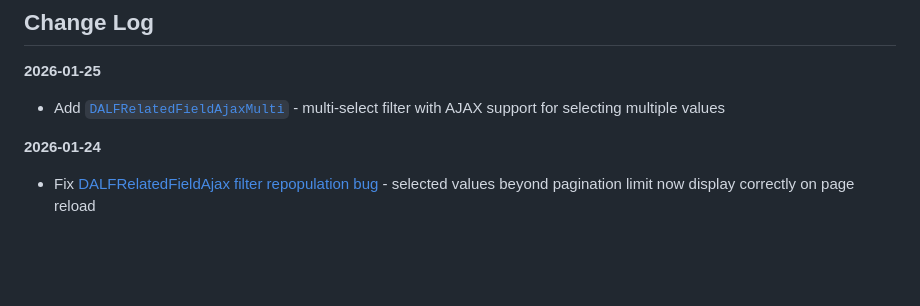
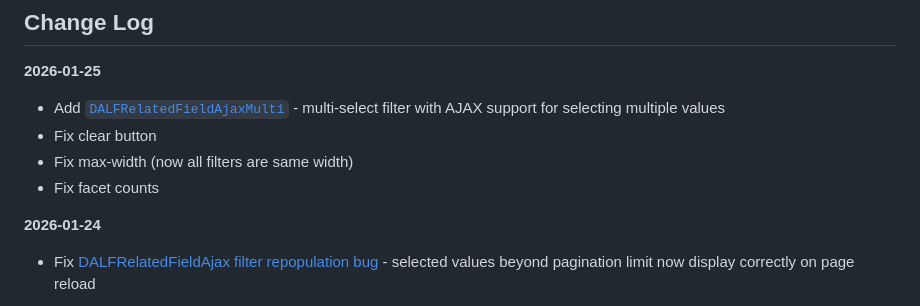
Before and after one commit to vigo/django-admin-list-filter, a Markdown page: README.md, the part around one of its changes. Drawn GitHub-style; blank space fills up the shorter version.

```diff
--- a/README.md
+++ b/README.md
@@ -283,6 +277,9 @@ rake upload:test     # Upload package to test distro
 
 - Add [`DALFRelatedFieldAjaxMulti`](https://github.com/vigo/django-admin-list-filter/issues/15) -
   multi-select filter with AJAX support for selecting multiple values
+- Fix clear button
+- Fix max-width (now all filters are same width)
+- Fix facet counts
 
 **2026-01-24**
 
```
Also changed, not shown: other parts of README.md (+10 -12 lines), CHANGELOG.md (+2 -0 lines), screens/multiple.gif (added), 3 other files.
